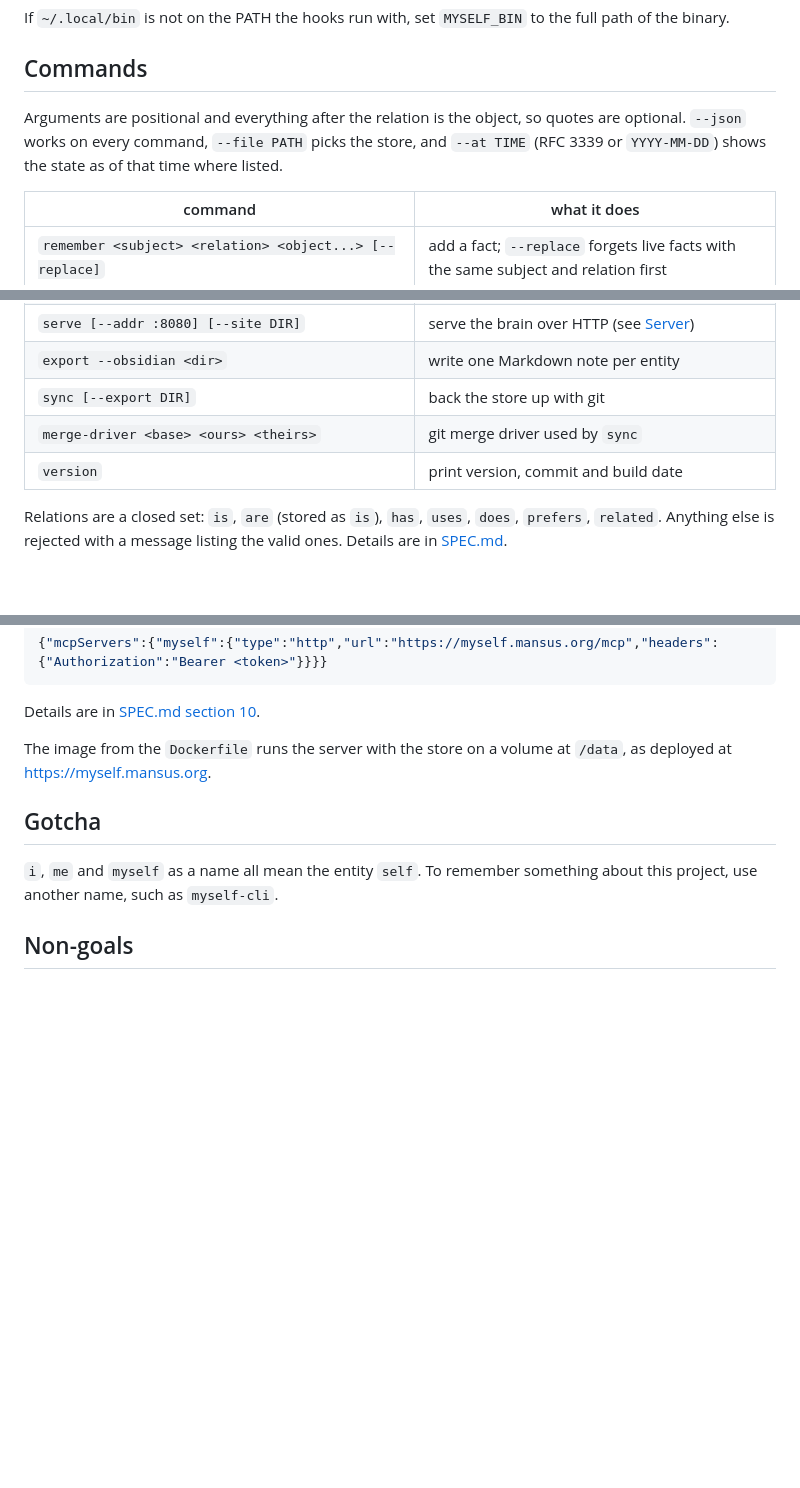
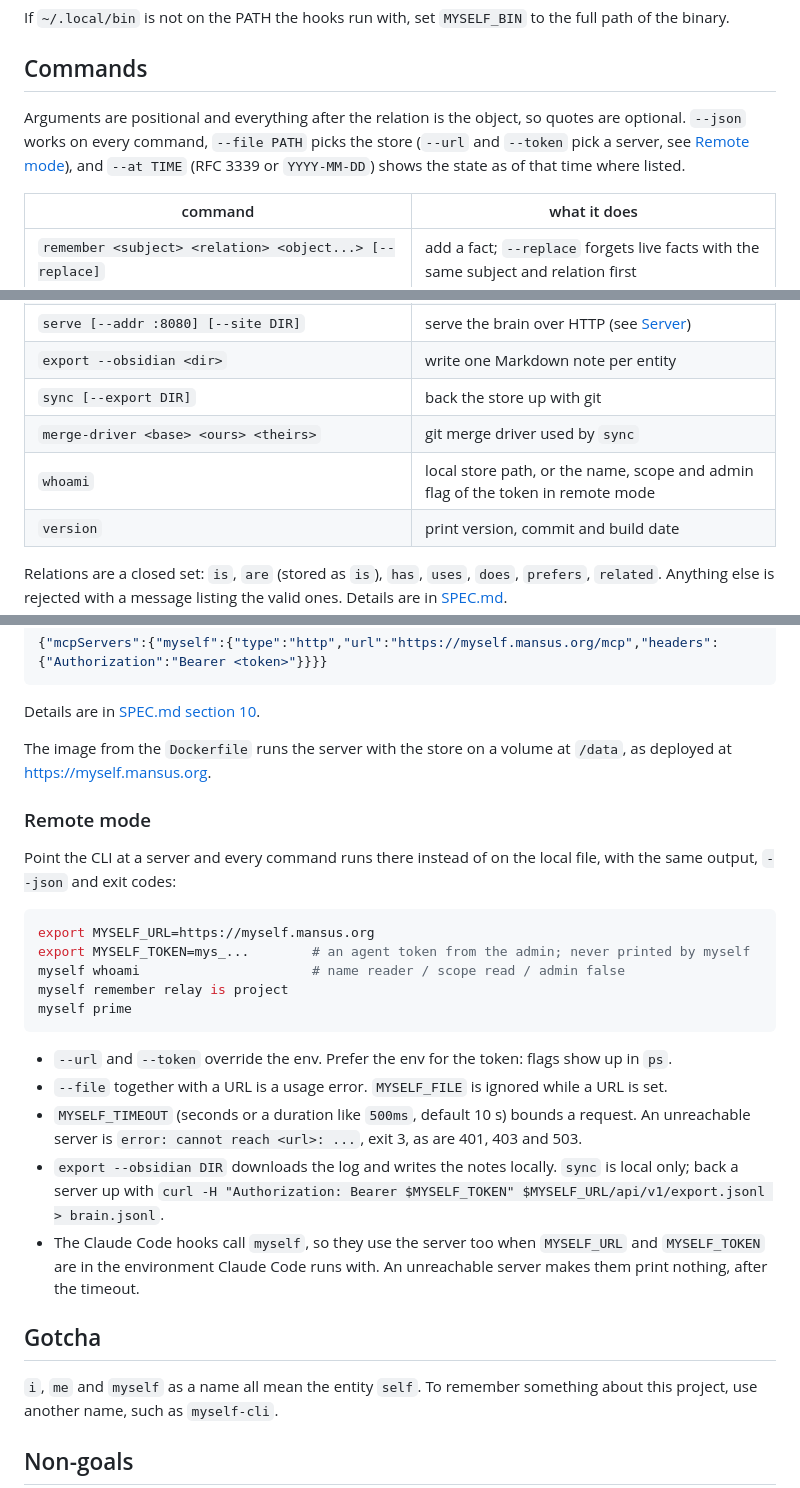
Before and after one commit to mansus-org/myself, a Markdown page: README.md, 3 parts joined by grey strips. Rendered like a GitHub page; blank space fills up the shorter version.

Commit message:
BRAIN-158 Document remote mode in SPEC and README
Co-Authored-By: Claude Sonnet 5.5 <noreply@anthropic.com>

````diff
--- a/README.md
+++ b/README.md
@@ -92,7 +92,7 @@ If `~/.local/bin` is not on the PATH the hooks run with, set `MYSELF_BIN` to the
 
 ## Commands
 
-Arguments are positional and everything after the relation is the object, so quotes are optional. `--json` works on every command, `--file PATH` picks the store, and `--at TIME` (RFC 3339 or `YYYY-MM-DD`) shows the state as of that time where listed.
+Arguments are positional and everything after the relation is the object, so quotes are optional. `--json` works on every command, `--file PATH` picks the store (`--url` and `--token` pick a server, see [Remote mode](#remote-mode)), and `--at TIME` (RFC 3339 or `YYYY-MM-DD`) shows the state as of that time where listed.
 
 | command | what it does |
 |---------|--------------|
@@ -112,6 +112,7 @@ Arguments are positional and everything after the relation is the object, so quo
 | `export --obsidian <dir>` | write one Markdown note per entity |
 | `sync [--export DIR]` | back the store up with git |
 | `merge-driver <base> <ours> <theirs>` | git merge driver used by `sync` |
+| `whoami` | local store path, or the name, scope and admin flag of the token in remote mode |
 | `version` | print version, commit and build date |
 
 Relations are a closed set: `is`, `are` (stored as `is`), `has`, `uses`, `does`, `prefers`, `related`. Anything else is rejected with a message listing the valid ones. Details are in [SPEC.md](SPEC.md#5-cli-grammar).
@@ -210,6 +211,24 @@ Details are in [SPEC.md section 10](SPEC.md#mcp).
 
 The image from the `Dockerfile` runs the server with the store on a volume at `/data`, as deployed at https://myself.mansus.org.
 
+### Remote mode
+
+Point the CLI at a server and every command runs there instead of on the local file, with the same output, `--json` and exit codes:
+
+```sh
+export MYSELF_URL=https://myself.mansus.org
+export MYSELF_TOKEN=mys_...        # an agent token from the admin; never printed by myself
+myself whoami                      # name reader / scope read / admin false
+myself remember relay is project
+myself prime
+```
+
+- `--url` and `--token` override the env. Prefer the env for the token: flags show up in `ps`.
+- `--file` together with a URL is a usage error. `MYSELF_FILE` is ignored while a URL is set.
+- `MYSELF_TIMEOUT` (seconds or a duration like `500ms`, default 10 s) bounds a request. An unreachable server is `error: cannot reach <url>: ...`, exit 3, as are 401, 403 and 503.
+- `export --obsidian DIR` downloads the log and writes the notes locally. `sync` is local only; back a server up with `curl -H "Authorization: Bearer $MYSELF_TOKEN" $MYSELF_URL/api/v1/export.jsonl > brain.jsonl`.
+- The Claude Code hooks call `myself`, so they use the server too when `MYSELF_URL` and `MYSELF_TOKEN` are in the environment Claude Code runs with. An unreachable server makes them print nothing, after the timeout.
+
 ## Gotcha
 
 `i`, `me` and `myself` as a name all mean the entity `self`. To remember something about this project, use another name, such as `myself-cli`.
````
Also changed, not shown: SPEC.md (+14 -1 lines).
